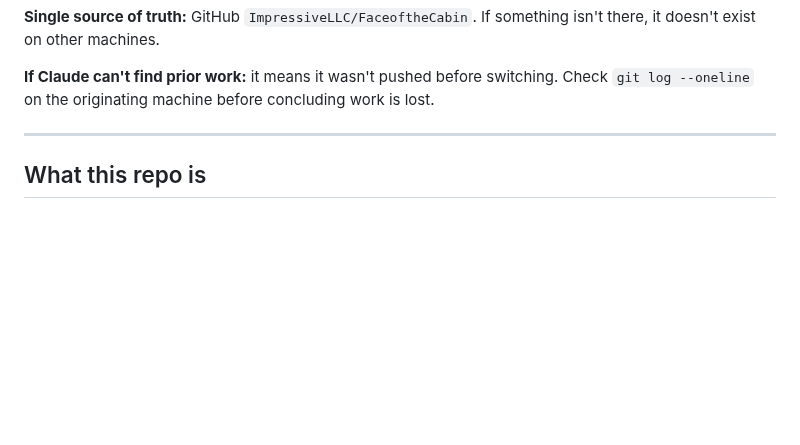
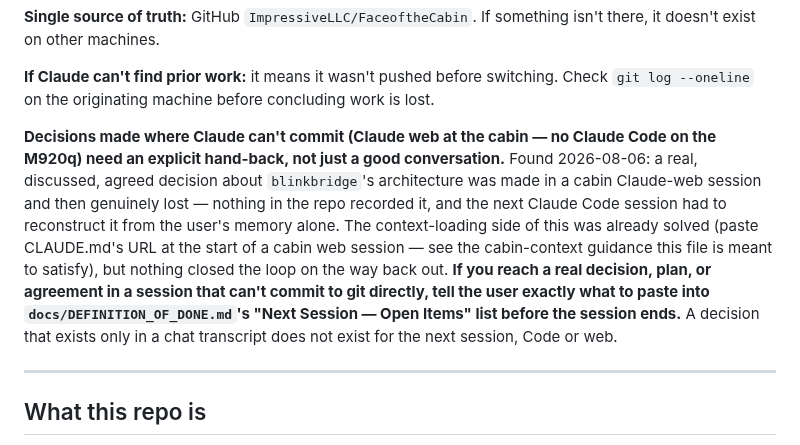
Before and after one commit to ImpressiveLLC/FaceoftheCabin, a Markdown page: CLAUDE.md, the part around the change. GitHub-like rendering; blank space fills up the shorter version.

```diff
--- a/CLAUDE.md
+++ b/CLAUDE.md
@@ -26,6 +26,21 @@ This platform is designed to be worked on across multiple machines. The rule is
 **Single source of truth:** GitHub `ImpressiveLLC/FaceoftheCabin`. If something isn't there, it doesn't exist on other machines.
 
 **If Claude can't find prior work:** it means it wasn't pushed before switching. Check `git log --oneline` on the originating machine before concluding work is lost.
+
+**Decisions made where Claude can't commit (Claude web at the cabin — no
+Claude Code on the M920q) need an explicit hand-back, not just a good
+conversation.** Found 2026-08-06: a real, discussed, agreed decision about
+`blinkbridge`'s architecture was made in a cabin Claude-web session and
+then genuinely lost — nothing in the repo recorded it, and the next
+Claude Code session had to reconstruct it from the user's memory alone.
+The context-loading side of this was already solved (paste CLAUDE.md's
+URL at the start of a cabin web session — see the cabin-context guidance
+this file is meant to satisfy), but nothing closed the loop on the way
+back out. **If you reach a real decision, plan, or agreement in a session
+that can't commit to git directly, tell the user exactly what to paste
+into `docs/DEFINITION_OF_DONE.md`'s "Next Session — Open Items" list
+before the session ends.** A decision that exists only in a chat
+transcript does not exist for the next session, Code or web.
 
 ---
 
```
Also changed, not shown: docs/MAINTENANCE.md (+38 -0 lines).
